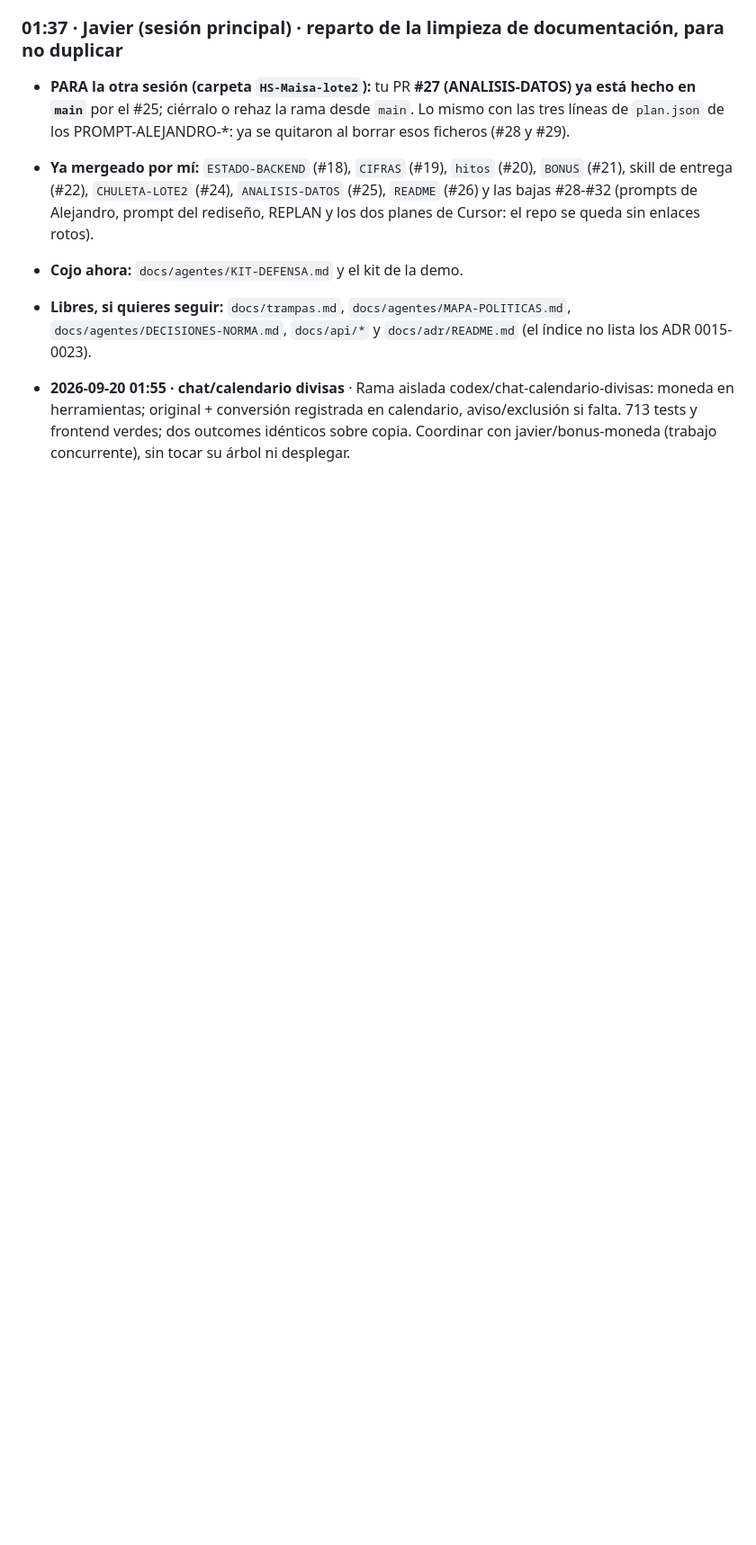
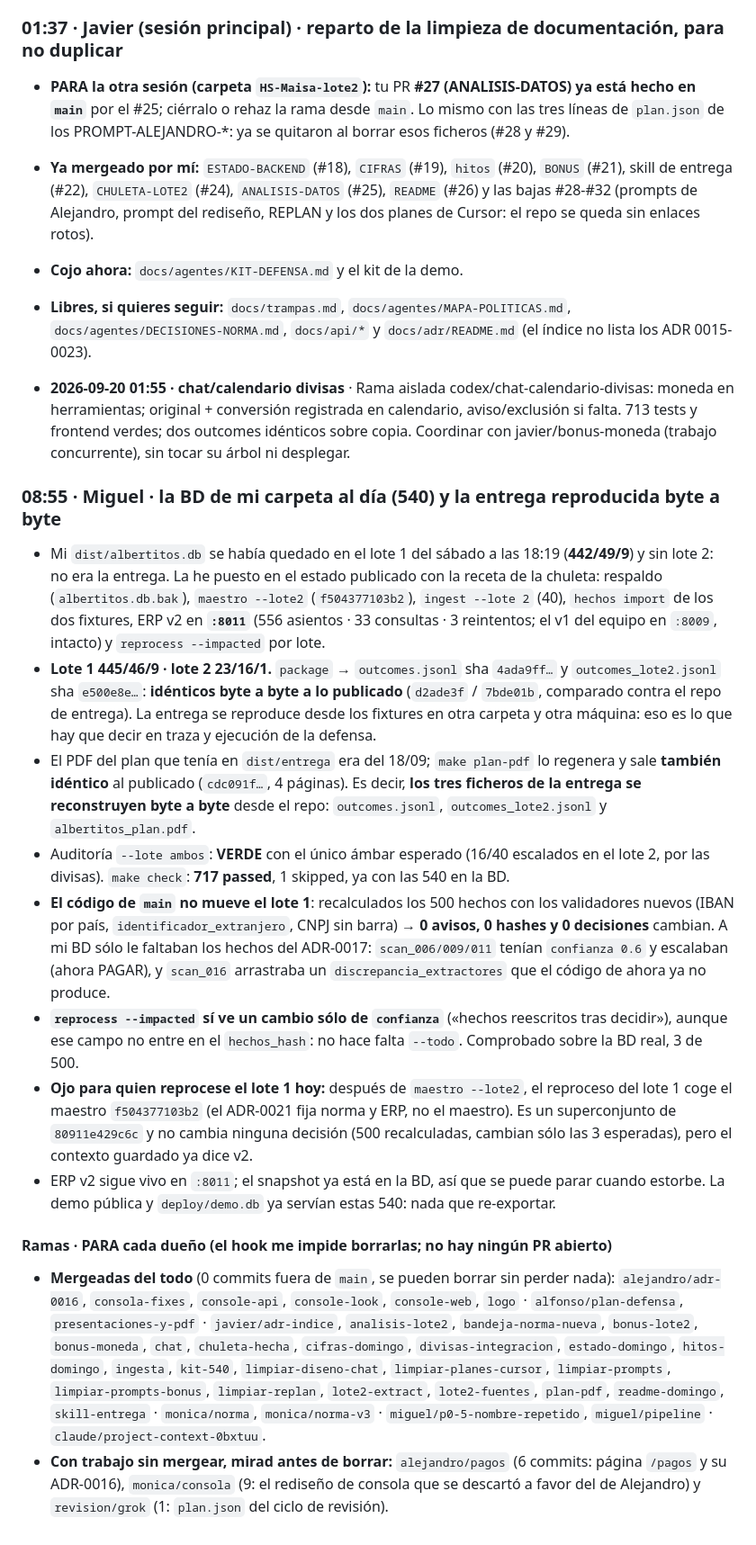
Before and after one commit to javiersaguar/HS-Maisa, a Markdown page: docs/agentes/BITACORA.md, the part around the change. Shown at 90% size. Drawn GitHub-style; blank space fills up the shorter version.

Commit message:
agentes: bitácora, BD de mi carpeta al día (540) y entrega reproducida byte a byte
Co-Authored-By: Claude Opus 5 <noreply@anthropic.com>

```diff
--- a/docs/agentes/BITACORA.md
+++ b/docs/agentes/BITACORA.md
@@ -988,3 +988,42 @@ eprocess --impacted\ **0 de 500 · 0 cambian**. Las **8 variantes de forma** dan
 - **Libres, si quieres seguir:** `docs/trampas.md`, `docs/agentes/MAPA-POLITICAS.md`, `docs/agentes/DECISIONES-NORMA.md`, `docs/api/*` y `docs/adr/README.md` (el índice no lista los ADR 0015-0023).
 
 - **2026-09-20 01:55 · chat/calendario divisas** · Rama aislada codex/chat-calendario-divisas: moneda en herramientas; original + conversión registrada en calendario, aviso/exclusión si falta. 713 tests y frontend verdes; dos outcomes idénticos sobre copia. Coordinar con javier/bonus-moneda (trabajo concurrente), sin tocar su árbol ni desplegar.
+
+### 08:55 · Miguel · la BD de mi carpeta al día (540) y la entrega reproducida byte a byte
+- Mi `dist/albertitos.db` se había quedado en el lote 1 del sábado a las 18:19 (**442/49/9**) y sin lote 2: no era la
+  entrega. La he puesto en el estado publicado con la receta de la chuleta: respaldo (`albertitos.db.bak`),
+  `maestro --lote2` (`f504377103b2`), `ingest --lote 2` (40), `hechos import` de los dos fixtures, ERP v2 en **`:8011`**
+  (556 asientos · 33 consultas · 3 reintentos; el v1 del equipo en `:8009`, intacto) y `reprocess --impacted` por lote.
+- **Lote 1 445/46/9 · lote 2 23/16/1.** `package` → `outcomes.jsonl` sha `4ada9ff…` y `outcomes_lote2.jsonl` sha
+  `e500e8e…`: **idénticos byte a byte a lo publicado** (`d2ade3f` / `7bde01b`, comparado contra el repo de entrega).
+  La entrega se reproduce desde los fixtures en otra carpeta y otra máquina: eso es lo que hay que decir en traza y
+  ejecución de la defensa.
+- El PDF del plan que tenía en `dist/entrega` era del 18/09; `make plan-pdf` lo regenera y sale **también idéntico**
+  al publicado (`cdc091f…`, 4 páginas). Es decir, **los tres ficheros de la entrega se reconstruyen byte a byte**
+  desde el repo: `outcomes.jsonl`, `outcomes_lote2.jsonl` y `albertitos_plan.pdf`.
+- Auditoría `--lote ambos`: **VERDE** con el único ámbar esperado (16/40 escalados en el lote 2, por las divisas).
+  `make check`: **717 passed**, 1 skipped, ya con las 540 en la BD.
+- **El código de `main` no mueve el lote 1**: recalculados los 500 hechos con los validadores nuevos (IBAN por país,
+  `identificador_extranjero`, CNPJ sin barra) → **0 avisos, 0 hashes y 0 decisiones** cambian. A mi BD sólo le faltaban
+  los hechos del ADR-0017: `scan_006/009/011` tenían `confianza 0.6` y escalaban (ahora PAGAR), y `scan_016` arrastraba
+  un `discrepancia_extractores` que el código de ahora ya no produce.
+- **`reprocess --impacted` sí ve un cambio sólo de `confianza`** («hechos reescritos tras decidir»), aunque ese campo no
+  entre en el `hechos_hash`: no hace falta `--todo`. Comprobado sobre la BD real, 3 de 500.
+- **Ojo para quien reprocese el lote 1 hoy:** después de `maestro --lote2`, el reproceso del lote 1 coge el maestro
+  `f504377103b2` (el ADR-0021 fija norma y ERP, no el maestro). Es un superconjunto de `80911e429c6c` y no cambia
+  ninguna decisión (500 recalculadas, cambian sólo las 3 esperadas), pero el contexto guardado ya dice v2.
+- ERP v2 sigue vivo en `:8011`; el snapshot ya está en la BD, así que se puede parar cuando estorbe. La demo pública y
+  `deploy/demo.db` ya servían estas 540: nada que re-exportar.
+
+#### Ramas · PARA cada dueño (el hook me impide borrarlas; no hay ningún PR abierto)
+- **Mergeadas del todo** (0 commits fuera de `main`, se pueden borrar sin perder nada): `alejandro/adr-0016`,
+  `consola-fixes`, `console-api`, `console-look`, `console-web`, `logo` · `alfonso/plan-defensa`,
+  `presentaciones-y-pdf` · `javier/adr-indice`, `analisis-lote2`, `bandeja-norma-nueva`, `bonus-lote2`, `bonus-moneda`,
+  `chat`, `chuleta-hecha`, `cifras-domingo`, `divisas-integracion`, `estado-domingo`, `hitos-domingo`, `ingesta`,
+  `kit-540`, `limpiar-diseno-chat`, `limpiar-planes-cursor`, `limpiar-prompts`, `limpiar-prompts-bonus`,
+  `limpiar-replan`, `lote2-extract`, `lote2-fuentes`, `plan-pdf`, `readme-domingo`, `skill-entrega` ·
+  `monica/norma`, `monica/norma-v3` · `miguel/p0-5-nombre-repetido`, `miguel/pipeline` ·
+  `claude/project-context-0bxtuu`.
+- **Con trabajo sin mergear, mirad antes de borrar:** `alejandro/pagos` (6 commits: página `/pagos` y su ADR-0016),
+  `monica/consola` (9: el rediseño de consola que se descartó a favor del de Alejandro) y `revision/grok`
+  (1: `plan.json` del ciclo de revisión).
```
